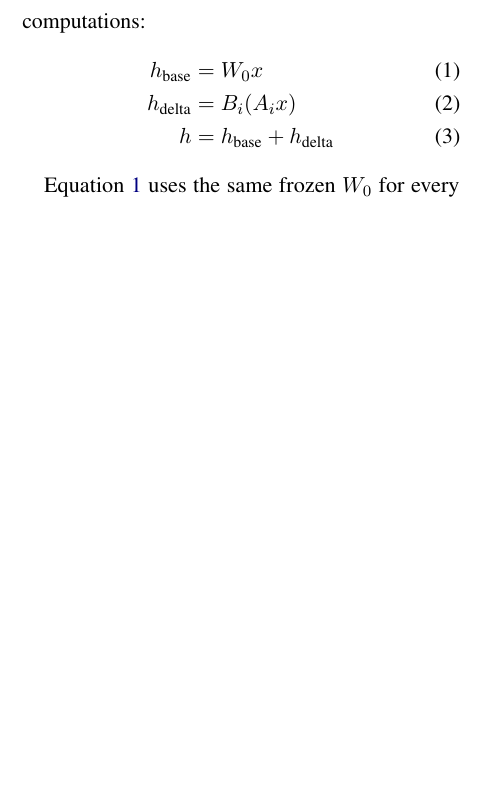
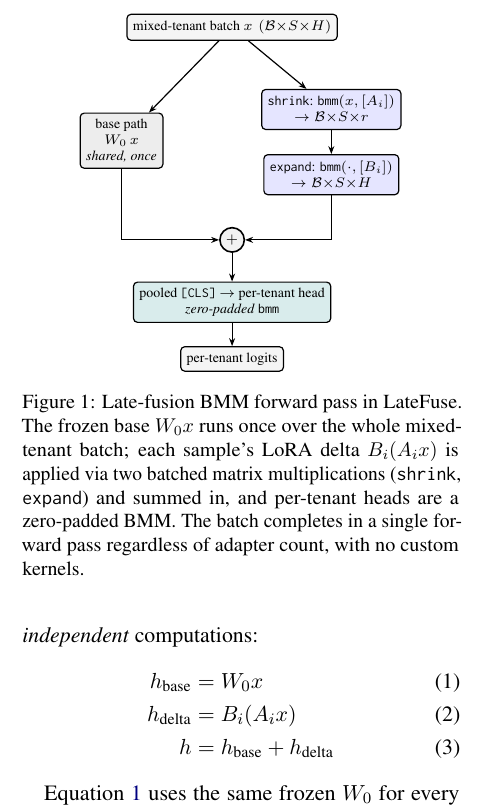
Before and after one commit to ashutoshrdwivedi/lora_scaling, a LaTeX paper (paper/main.tex): part of one column of page 3 of 9, cut at the place of the change, the shorter picture padded with empty space. Compiled offline with pdfLaTeX.

Commit message:
added arch diag

```diff
--- a/paper/main.tex
+++ b/paper/main.tex
@@ -28,6 +28,8 @@
 \usepackage{graphicx}
 \usepackage{subcaption}
 \usepackage{xcolor}
+\usepackage{tikz}
+\usetikzlibrary{arrows.meta, positioning, calc}
 % algorithm/algpseudocode: uncomment when pseudocode is added
 % \usepackage{algorithm}
 % \usepackage{algpseudocode}
@@ -275,19 +277,39 @@ single encoder forward pass.
 \section{\sysname: System Design}
 \label{sec:system}
 
-% TODO (Task #14): Figure 1 — architecture diagram of the late-fusion
-% forward pass. Should depict: (left) per-sample adapter stacking into
-% batched B/A tensors; (center) split base path W0x and delta path BAx
-% running in parallel; (right) element-wise fusion and LR head BMM.
-% \begin{figure}[t]
-%   \centering
-%   \caption{Overview of late-fusion BMM serving in \sysname.
-%     For a mixed-tenant batch of size $\mathcal{B}$, the base
-% attention projection
-%     $W_0 x$ runs once (shared weights), while per-sample LoRA deltas
-%     $B_i A_i x$ are computed in two \texttt{torch.bmm} calls.
-%     All $\mathcal{B}$ samples are fused in a single forward pass
-% regardless of how many
-%     distinct adapters are present.}
-%   \label{fig:overview}
-% \end{figure}
+\begin{figure}[t]
+  \centering
+  \begin{tikzpicture}[
+    font=\scriptsize,
+    >={Stealth[length=4pt,width=3pt]},
+    box/.style={draw, rounded corners=2pt, align=center, line width=0.6pt,
+      inner sep=3pt},
+    base/.style={box, fill=black!7},
+    lora/.style={box, fill=blue!10},
+    head/.style={box, fill=teal!15},
+    io/.style={box, fill=black!4},
+    add/.style={draw, circle, line width=0.8pt, inner sep=1.5pt, fill=black!5},
+    fl/.style={->, line width=0.6pt},
+  ]
+    \node[io]   (x)      at (0,0)        {mixed-tenant batch $x$ \,$(\mathcal{B}{\times}S{\times}H)$};
+    \node[base] (basep)  at (-1.95,-2.0) {base path\\$W_0\,x$\\\textit{shared, once}};
+    \node[lora] (shrink) at (1.75,-1.45) {\texttt{shrink}: $\texttt{bmm}(x,[A_i])$\\$\to\mathcal{B}{\times}S{\times}r$};
+    \node[lora] (expand) at (1.75,-2.6)  {\texttt{expand}: $\texttt{bmm}(\cdot,[B_i])$\\$\to\mathcal{B}{\times}S{\times}H$};
+    \node[add]  (add)    at (0,-3.75)    {$+$};
+    \node[head] (head)   at (0,-4.85)    {pooled $\texttt{[CLS]}$ $\to$ per-tenant head\\\textit{zero-padded \texttt{bmm}}};
+    \node[io]   (logits) at (0,-5.85)    {per-tenant logits};
+
+    \draw[fl] (x) -- (basep);
+    \draw[fl] (x) -- (shrink);
+    \draw[fl] (shrink) -- (expand);
+    \draw[fl] (basep)  |- (add);
+    \draw[fl] (expand) |- (add);
+    \draw[fl] (add) -- (head);
+    \draw[fl] (head) -- (logits);
+  \end{tikzpicture}
+  \caption{Late-fusion BMM forward pass in \sysname. The frozen base $W_0 x$
+    runs once over the whole mixed-tenant batch; each sample's LoRA delta
+    $B_i(A_i x)$ is applied via two batched matrix multiplications
+    (\texttt{shrink}, \texttt{expand}) and summed in, and per-tenant heads are a
+    zero-padded BMM. The batch completes in a single forward pass regardless of
+    adapter count, with no custom kernels.}
```
Also changed, not shown: paper/main.tex (4 more changed lines).
